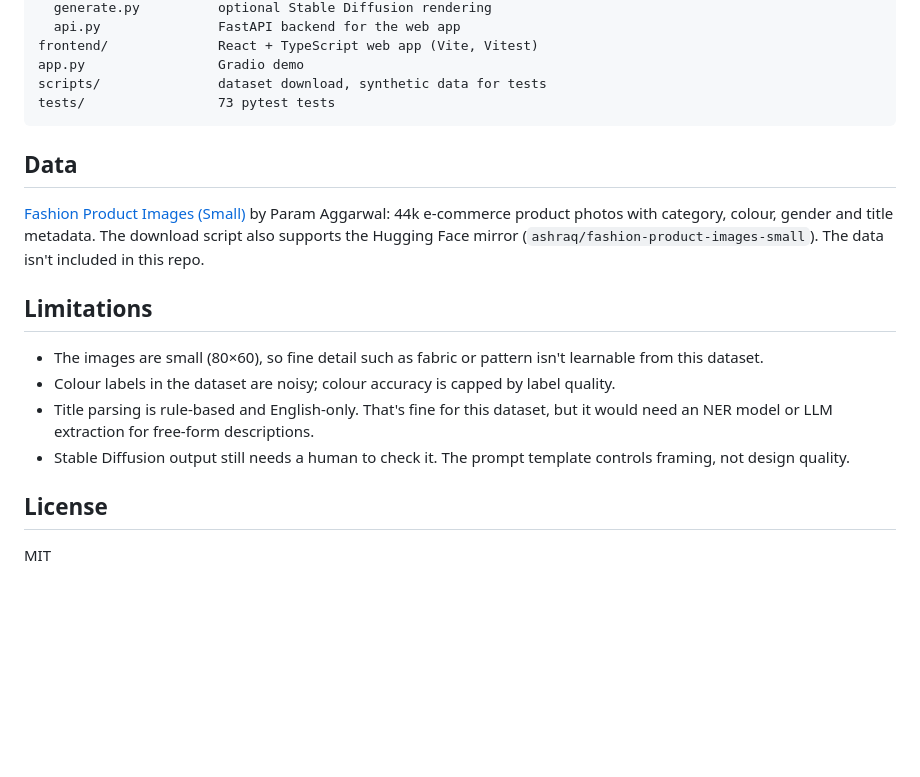
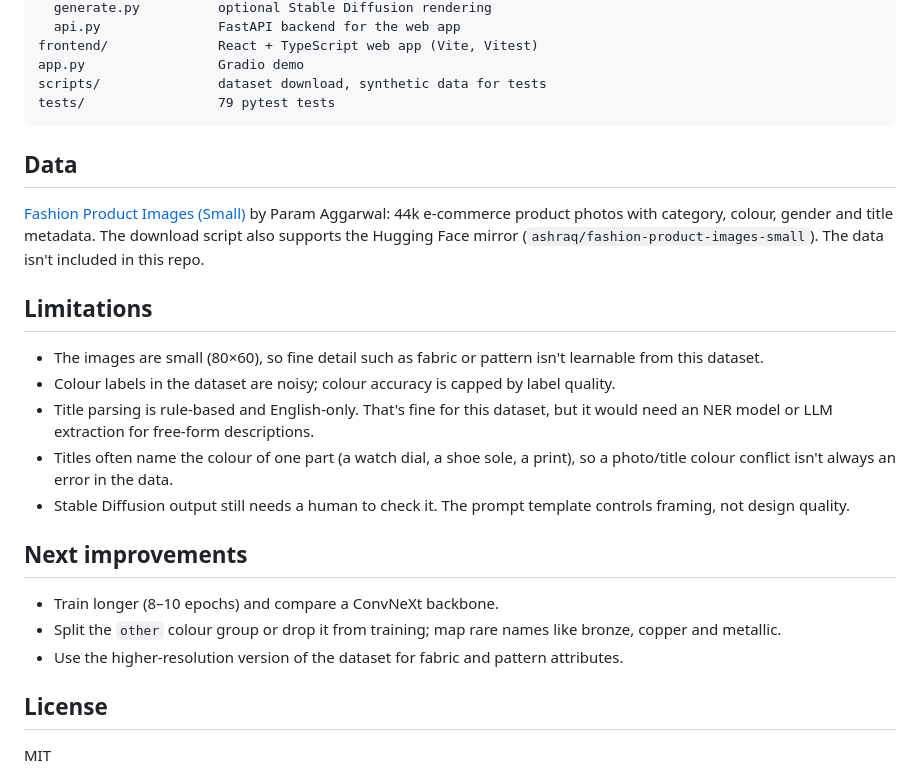
Before and after one commit to ajayvighnesh/fashion-product-analyser, a Markdown page: README.md, the part around one of its changes. Drawn GitHub-style; blank space fills up the shorter version.

````diff
--- a/README.md
+++ b/README.md
@@ -188,7 +221,7 @@ src/fashion_analyser/
 frontend/              React + TypeScript web app (Vite, Vitest)
 app.py                 Gradio demo
 scripts/               dataset download, synthetic data for tests
-tests/                 73 pytest tests
+tests/                 79 pytest tests
 ```
 
 ## Data
@@ -204,7 +237,15 @@ The data isn't included in this repo.
 - Colour labels in the dataset are noisy; colour accuracy is capped by label quality.
 - Title parsing is rule-based and English-only. That's fine for this dataset, but it would need an NER
   model or LLM extraction for free-form descriptions.
+- Titles often name the colour of one part (a watch dial, a shoe sole, a print), so a photo/title
+  colour conflict isn't always an error in the data.
 - Stable Diffusion output still needs a human to check it. The prompt template controls framing, not design quality.
+
+## Next improvements
+
+- Train longer (8–10 epochs) and compare a ConvNeXt backbone.
+- Split the `other` colour group or drop it from training; map rare names like bronze, copper and metallic.
+- Use the higher-resolution version of the dataset for fabric and pattern attributes.
 
 ## License
 
````
Also changed, not shown: other parts of README.md (+49 -16 lines), docs/confusion_matrices.png (added), docs/example_predictions.png (added), docs/training_curves.png (added), 2 other files.
